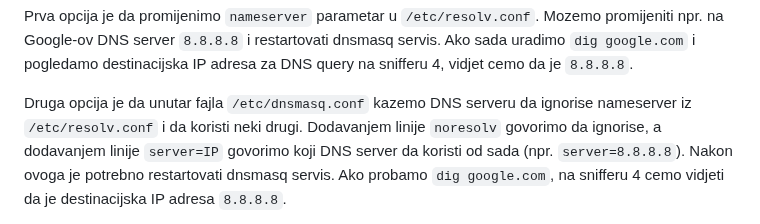
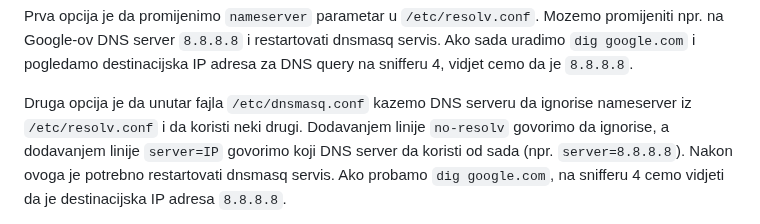
Before and after one commit to mahirsuljic-fet/RM, a Markdown page: Vjezbe/v6/v6.md, the part around the change. GitHub-like rendering.

Commit message:
Correction

```diff
--- a/Vjezbe/v6/v6.md
+++ b/Vjezbe/v6/v6.md
@@ -56,7 +56,7 @@ Mozemo promijeniti npr. na Google-ov DNS server `8.8.8.8` i restartovati dnsmasq
 Ako sada uradimo `dig google.com` i pogledamo destinacijska IP adresa za DNS query na snifferu 4, vidjet cemo da je `8.8.8.8`.
 
 Druga opcija je da unutar fajla `/etc/dnsmasq.conf` kazemo DNS serveru da ignorise nameserver iz `/etc/resolv.conf` i da koristi neki drugi.
-Dodavanjem linije `noresolv` govorimo da ignorise, a dodavanjem linije `server=IP` govorimo koji DNS server da koristi od sada (npr. `server=8.8.8.8`).
+Dodavanjem linije `no-resolv` govorimo da ignorise, a dodavanjem linije `server=IP` govorimo koji DNS server da koristi od sada (npr. `server=8.8.8.8`).
 Nakon ovoga je potrebno restartovati dnsmasq servis.
 Ako probamo `dig google.com`, na snifferu 4 cemo vidjeti da je destinacijska IP adresa `8.8.8.8`.
 
```
